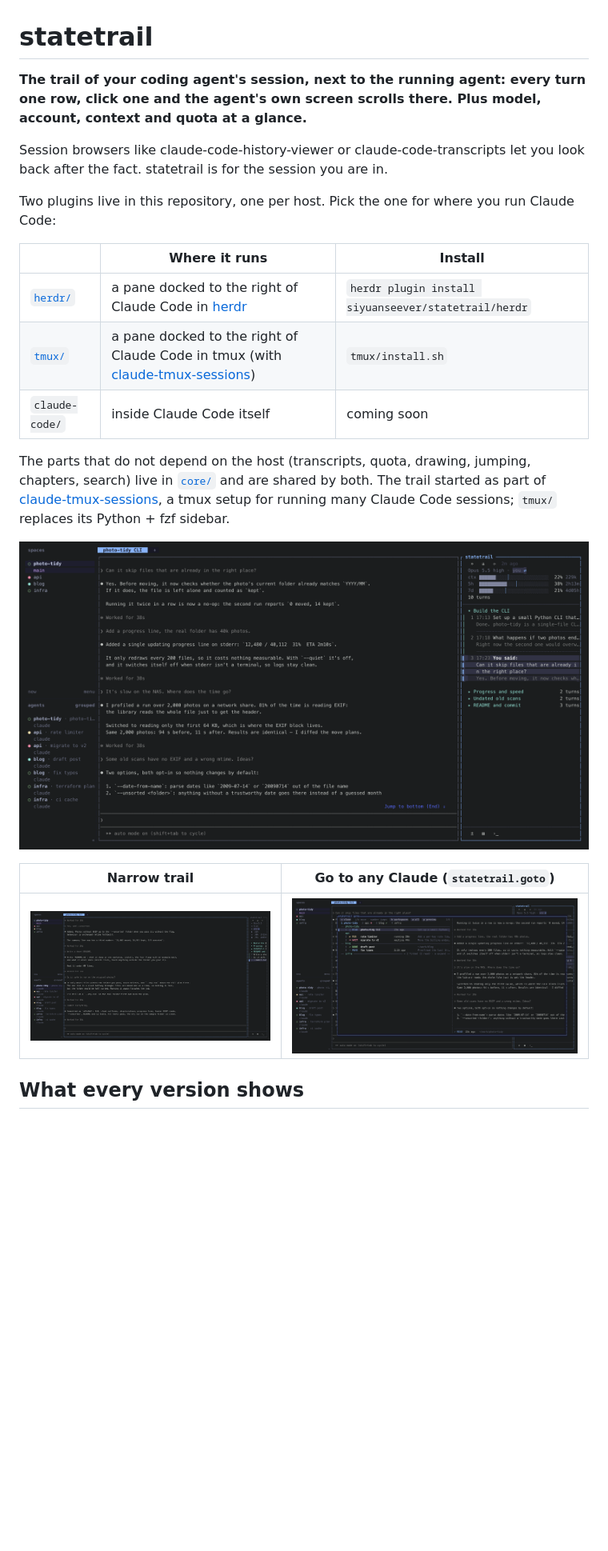
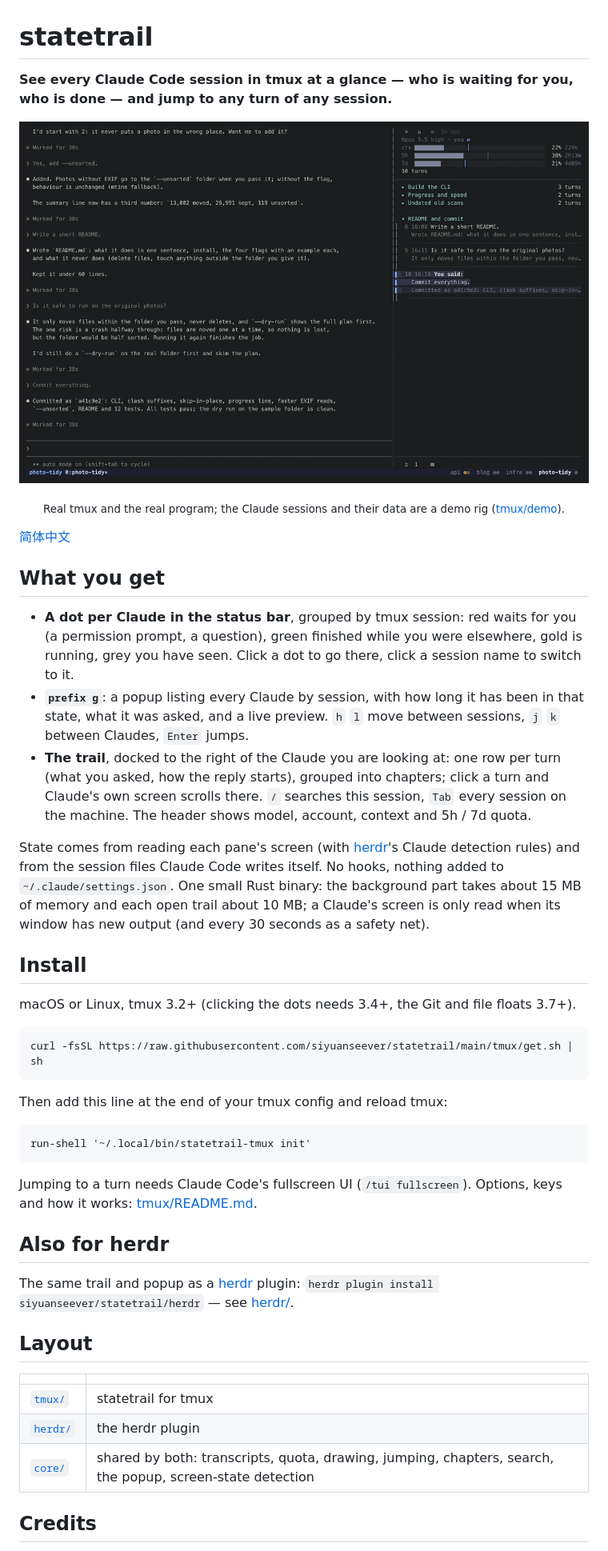
Before and after one commit to siyuanseever/statetrail, a Markdown page: README.md, the part around one of its changes. Shown at 80% size. GitHub-like rendering; pictures changed too: tmux/docs/demo.gif (added); blank space fills up the shorter version.

````diff
--- a/README.md
+++ b/README.md
@@ -1,29 +1,62 @@
 # statetrail
 
-**The trail of your coding agent's session, next to the running agent: every turn one row, click one and the agent's
-own screen scrolls there. Plus model, account, context and quota at a glance.**
+**See every Claude Code session in tmux at a glance — who is waiting for you, who is done — and jump to any turn of any
+session.**
 
-Session browsers like claude-code-history-viewer or claude-code-transcripts let you look back after the fact.
-statetrail is for the session you are in.
+<p align="center">
+  <img src="tmux/docs/demo.gif" alt="A Claude in another session asks for permission: its dot in the status bar turns red; one click jumps there; prefix g lists every Claude by session; clicking a turn in the trail scrolls Claude to it" width="960">
+</p>
 
-Two plugins live in this repository, one per host. Pick the one for where you run Claude Code:
+<p align="center"><sub>Real tmux and the real program; the Claude sessions and their data are a demo rig
+(<a href="tmux/demo/">tmux/demo</a>).</sub></p>
 
-| | Where it runs | Install |
-|---|---|---|
-| [`herdr/`](herdr/) | a pane docked to the right of Claude Code in [herdr](https://herdr.dev) | `herdr plugin install siyuanseever/statetrail/herdr` |
-| [`tmux/`](tmux/) | a pane docked to the right of Claude Code in tmux (with [claude-tmux-sessions](https://github.com/siyuanseever/claude-tmux-sessions)) | `tmux/install.sh` |
-| `claude-code/` | inside Claude Code itself | coming soon |
+[简体中文](README.zh-CN.md)
 
-The parts that do not depend on the host (transcripts, quota, drawing, jumping, chapters, search) live in [`core/`](core/)
-and are shared by both. The trail started as part of
-[claude-tmux-sessions](https://github.com/siyuanseever/claude-tmux-sessions), a tmux setup for running many Claude
-Code sessions; `tmux/` replaces its Python + fzf sidebar.
+## What you get
 
-![Wide trail: chapters on the right, turn 3 selected, Claude scrolled to it](herdr/docs/wide.png)
+- **A dot per Claude in the status bar**, grouped by tmux session: red waits for you (a permission prompt, a question),
+  green finished while you were elsewhere, gold is running, grey you have seen. Click a dot to go there, click a
+  session name to switch to it.
+- **`prefix g`**: a popup listing every Claude by session, with how long it has been in that state, what it was asked,
+  and a live preview. `h` `l` move between sessions, `j` `k` between Claudes, `Enter` jumps.
+- **The trail**, docked to the right of the Claude you are looking at: one row per turn (what you asked, how the reply
+  starts), grouped into chapters; click a turn and Claude's own screen scrolls there. `/` searches this session,
+  `Tab` every session on the machine. The header shows model, account, context and 5h / 7d quota.
 
-| Narrow trail | Go to any Claude (`statetrail.goto`) |
+State comes from reading each pane's screen (with [herdr](https://herdr.dev)'s Claude detection rules) and from the
+session files Claude Code writes itself. No hooks, nothing added to `~/.claude/settings.json`. One small Rust binary:
+the background part takes about 15 MB of memory and each open trail about 10 MB; a Claude's screen is only read when
+its window has new output (and every 30 seconds as a safety net).
+
+## Install
+
+macOS or Linux, tmux 3.2+ (clicking the dots needs 3.4+, the Git and file floats 3.7+).
+
+```bash
+curl -fsSL https://raw.githubusercontent.com/siyuanseever/statetrail/main/tmux/get.sh | sh
+```
+
+Then add this line at the end of your tmux config and reload tmux:
+
+```tmux
+run-shell '~/.local/bin/statetrail-tmux init'
+```
+
+Jumping to a turn needs Claude Code's fullscreen UI (`/tui fullscreen`). Options, keys and how it works:
+[tmux/README.md](tmux/README.md).
+
+## Also for herdr
+
+The same trail and popup as a [herdr](https://herdr.dev) plugin:
+`herdr plugin install siyuanseever/statetrail/herdr` — see [herdr/](herdr/).
+
+## Layout
+
+| | |
 |---|---|
-| ![Narrow trail beside Claude](herdr/docs/narrow.png) | ![Popup listing every Claude by workspace, with state and live preview](herdr/docs/goto.png) |
+| [`tmux/`](tmux/) | statetrail for tmux |
+| [`herdr/`](herdr/) | the herdr plugin |
+| [`core/`](core/) | shared by both: transcripts, quota, drawing, jumping, chapters, search, the popup, screen-state detection |
 
-## What every version shows
+## Credits
 
````
Also changed, not shown: other parts of README.md (+2 -6 lines), README.zh-CN.md (added, +62 -0 lines), 3 other files.
